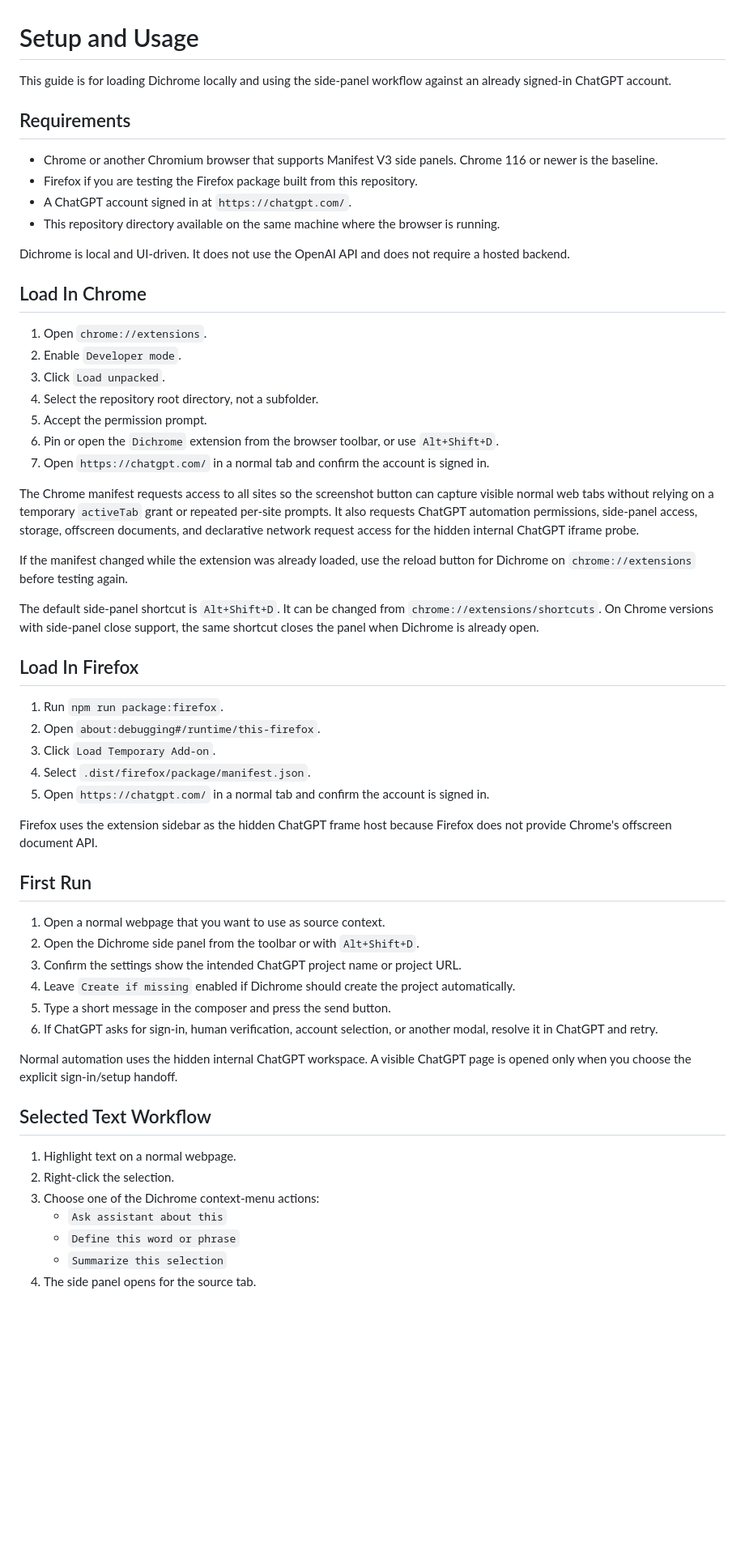
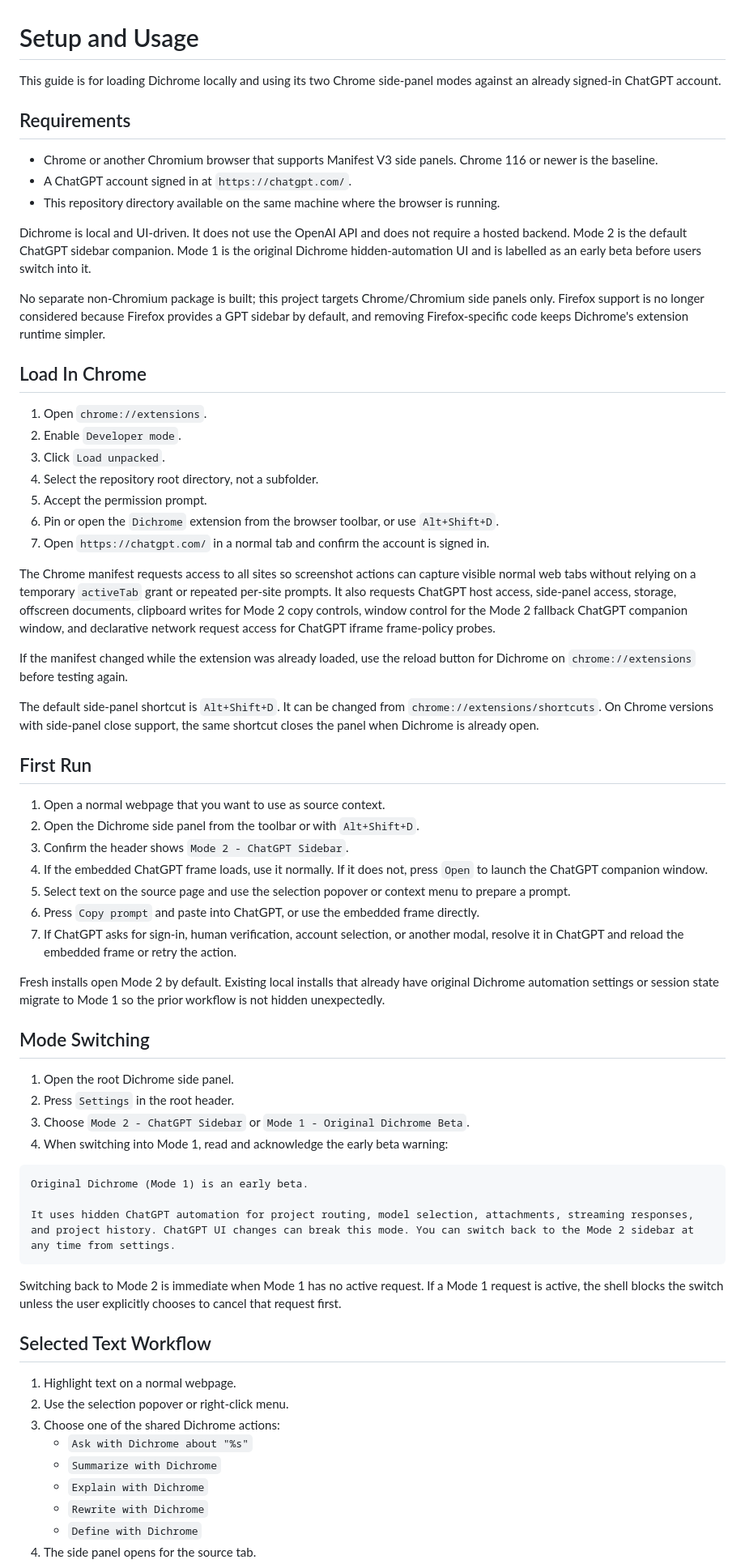
Before and after one commit to SillySerpent/Dichrome, a Markdown page: docs/setup-and-usage.md, the part around one of its changes. Shown at 81% size. Drawn GitHub-style; blank space fills up the shorter version.

Commit message:
Update docs setup and usage documentation

````diff
--- a/docs/setup-and-usage.md
+++ b/docs/setup-and-usage.md
@@ -1,15 +1,16 @@
 # Setup and Usage
 
-This guide is for loading Dichrome locally and using the side-panel workflow against an already signed-in ChatGPT account.
+This guide is for loading Dichrome locally and using its two Chrome side-panel modes against an already signed-in ChatGPT account.
 
 ## Requirements
 
 - Chrome or another Chromium browser that supports Manifest V3 side panels. Chrome 116 or newer is the baseline.
-- Firefox if you are testing the Firefox package built from this repository.
 - A ChatGPT account signed in at `https://chatgpt.com/`.
 - This repository directory available on the same machine where the browser is running.
 
-Dichrome is local and UI-driven. It does not use the OpenAI API and does not require a hosted backend.
+Dichrome is local and UI-driven. It does not use the OpenAI API and does not require a hosted backend. Mode 2 is the default ChatGPT sidebar companion. Mode 1 is the original Dichrome hidden-automation UI and is labelled as an early beta before users switch into it.
+
+No separate non-Chromium package is built; this project targets Chrome/Chromium side panels only. Firefox support is no longer considered because Firefox provides a GPT sidebar by default, and removing Firefox-specific code keeps Dichrome's extension runtime simpler.
 
 ## Load In Chrome
 
@@ -21,39 +22,47 @@ Dichrome is local and UI-driven. It does not use the OpenAI API and does not req
 6. Pin or open the `Dichrome` extension from the browser toolbar, or use `Alt+Shift+D`.
 7. Open `https://chatgpt.com/` in a normal tab and confirm the account is signed in.
 
-The Chrome manifest requests access to all sites so the screenshot button can capture visible normal web tabs without relying on a temporary `activeTab` grant or repeated per-site prompts. It also requests ChatGPT automation permissions, side-panel access, storage, offscreen documents, and declarative network request access for the hidden internal ChatGPT iframe probe.
+The Chrome manifest requests access to all sites so screenshot actions can capture visible normal web tabs without relying on a temporary `activeTab` grant or repeated per-site prompts. It also requests ChatGPT host access, side-panel access, storage, offscreen documents, clipboard writes for Mode 2 copy controls, window control for the Mode 2 fallback ChatGPT companion window, and declarative network request access for ChatGPT iframe frame-policy probes.
 
 If the manifest changed while the extension was already loaded, use the reload button for Dichrome on `chrome://extensions` before testing again.
 
 The default side-panel shortcut is `Alt+Shift+D`. It can be changed from `chrome://extensions/shortcuts`. On Chrome versions with side-panel close support, the same shortcut closes the panel when Dichrome is already open.
 
-## Load In Firefox
-
-1. Run `npm run package:firefox`.
-2. Open `about:debugging#/runtime/this-firefox`.
-3. Click `Load Temporary Add-on`.
-4. Select `.dist/firefox/package/manifest.json`.
-5. Open `https://chatgpt.com/` in a normal tab and confirm the account is signed in.
-
-Firefox uses the extension sidebar as the hidden ChatGPT frame host because Firefox does not provide Chrome's offscreen document API.
-
 ## First Run
 
 1. Open a normal webpage that you want to use as source context.
 2. Open the Dichrome side panel from the toolbar or with `Alt+Shift+D`.
-3. Confirm the settings show the intended ChatGPT project name or project URL.
-4. Leave `Create if missing` enabled if Dichrome should create the project automatically.
-5. Type a short message in the composer and press the send button.
-6. If ChatGPT asks for sign-in, human verification, account selection, or another modal, resolve it in ChatGPT and retry.
+3. Confirm the header shows `Mode 2 - ChatGPT Sidebar`.
+4. If the embedded ChatGPT frame loads, use it normally. If it does not, press `Open` to launch the ChatGPT companion window.
+5. Select text on the source page and use the selection popover or context menu to prepare a prompt.
+6. Press `Copy prompt` and paste into ChatGPT, or use the embedded frame directly.
+7. If ChatGPT asks for sign-in, human verification, account selection, or another modal, resolve it in ChatGPT and reload the embedded frame or retry the action.
 
-Normal automation uses the hidden internal ChatGPT workspace. A visible ChatGPT page is opened only when you choose the explicit sign-in/setup handoff.
+Fresh installs open Mode 2 by default. Existing local installs that already have original Dichrome automation settings or session state migrate to Mode 1 so the prior workflow is not hidden unexpectedly.
+
+## Mode Switching
+
+1. Open the root Dichrome side panel.
+2. Press `Settings` in the root header.
+3. Choose `Mode 2 - ChatGPT Sidebar` or `Mode 1 - Original Dichrome Beta`.
+4. When switching into Mode 1, read and acknowledge the early beta warning:
+
+```text
+Original Dichrome (Mode 1) is an early beta.
+
+It uses hidden ChatGPT automation for project routing, model selection, attachments, streaming responses, and project history. ChatGPT UI changes can break this mode. You can switch back to the Mode 2 sidebar at any time from settings.
+```
+
+Switching back to Mode 2 is immediate when Mode 1 has no active request. If a Mode 1 request is active, the shell blocks the switch unless the user explicitly chooses to cancel that request first.
 
 ## Selected Text Workflow
 
 1. Highlight text on a normal webpage.
-2. Right-click the selection.
-3. Choose one of the Dichrome context-menu actions:
-   - `Ask assistant about this`
-   - `Define this word or phrase`
-   - `Summarize this selection`
+2. Use the selection popover or right-click menu.
+3. Choose one of the shared Dichrome actions:
+   - `Ask with Dichrome about "%s"`
+   - `Summarize with Dichrome`
+   - `Explain with Dichrome`
+   - `Rewrite with Dichrome`
+   - `Define with Dichrome`
 4. The side panel opens for the source tab.
````
Also changed, not shown: other parts of docs/setup-and-usage.md (+26 -13 lines).
